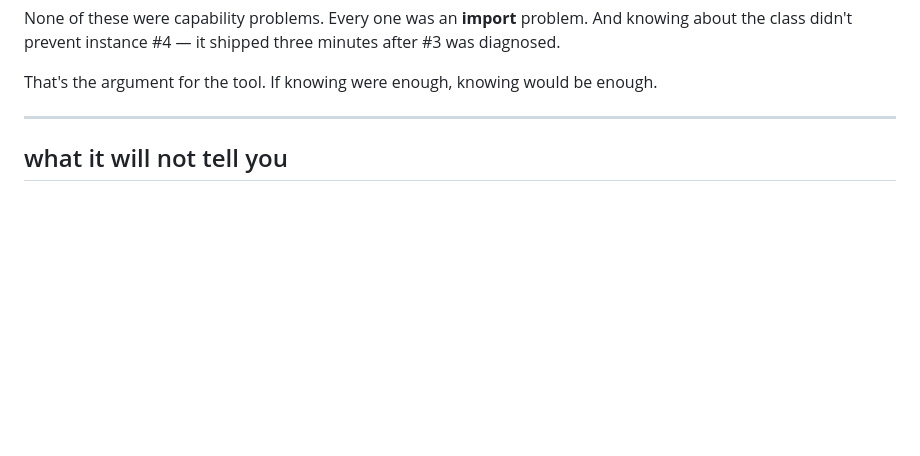
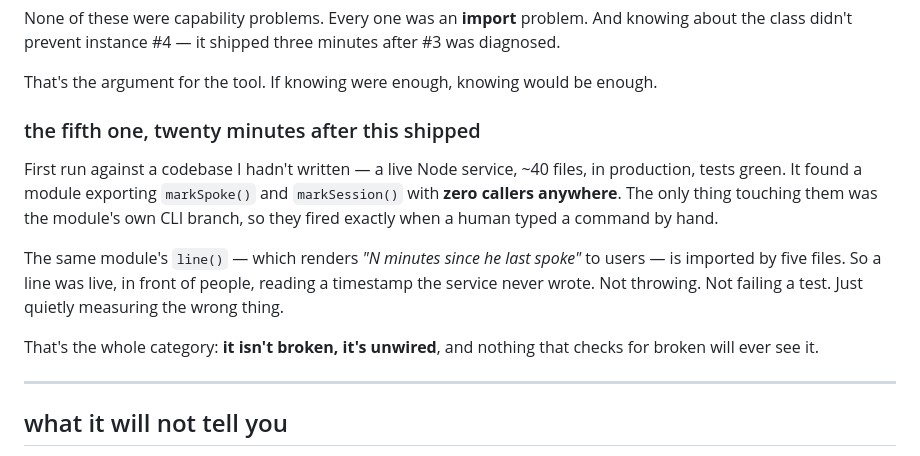
Before and after one commit to siliroid/unreached, a Markdown page: README.md, the part around the change. Drawn GitHub-style; blank space fills up the shorter version.

Commit message:
README: the fifth receipt, and it's the first from a codebase I didn't write
anonymized. a module exporting two functions with zero callers while its
sibling export is imported by five files and renders a timestamp nothing
writes. tests green the whole time. that is the category: it isn't
broken, it's unwired, and nothing that checks for broken will see it.

```diff
--- a/README.md
+++ b/README.md
@@ -33,6 +33,20 @@ None of these were capability problems. Every one was an **import** problem. And
 class didn't prevent instance #4 — it shipped three minutes after #3 was diagnosed.
 
 That's the argument for the tool. If knowing were enough, knowing would be enough.
+
+### the fifth one, twenty minutes after this shipped
+
+First run against a codebase I hadn't written — a live Node service, ~40 files, in production, tests
+green. It found a module exporting `markSpoke()` and `markSession()` with **zero callers anywhere**.
+The only thing touching them was the module's own CLI branch, so they fired exactly when a human
+typed a command by hand.
+
+The same module's `line()` — which renders *"N minutes since he last spoke"* to users — is imported
+by five files. So a line was live, in front of people, reading a timestamp the service never wrote.
+Not throwing. Not failing a test. Just quietly measuring the wrong thing.
+
+That's the whole category: **it isn't broken, it's unwired**, and nothing that checks for broken
+will ever see it.
 
 ---
 
```
